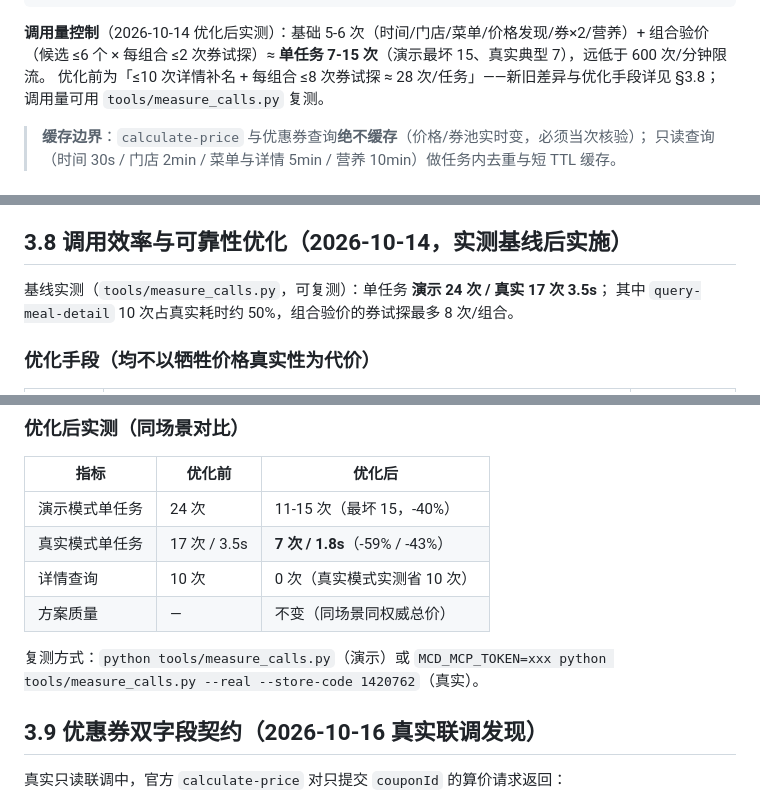
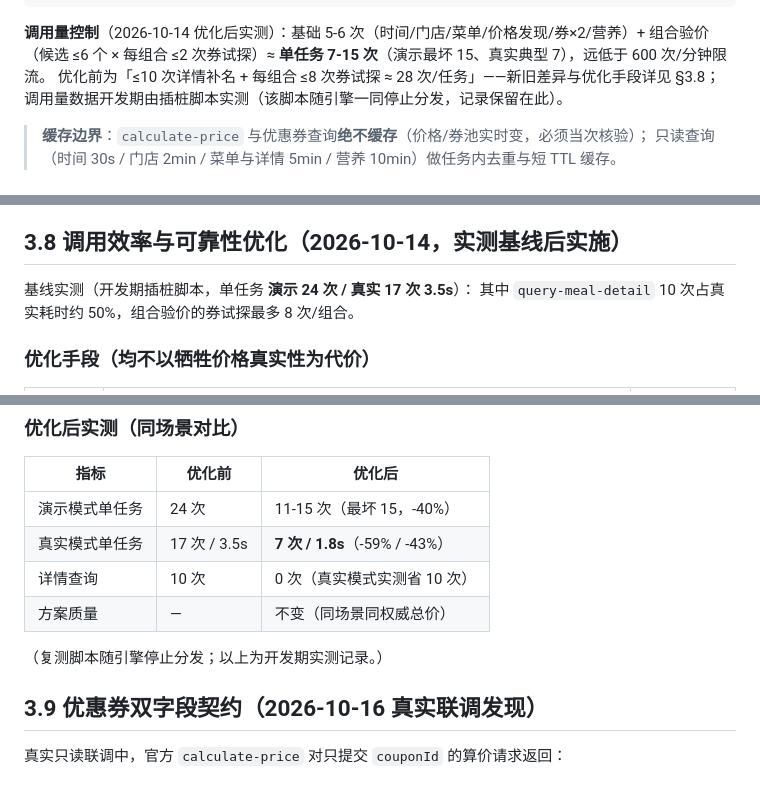
Before and after one commit to yaohanbo1-hue/burger-quest, a Markdown page: MCP_INTEGRATION.md, 3 parts joined by grey strips. Drawn GitHub-style.

```diff
--- a/MCP_INTEGRATION.md
+++ b/MCP_INTEGRATION.md
@@ -105,7 +105,7 @@
 **调用量控制**（2026-10-14 优化后实测）：基础 5-6 次（时间/门店/菜单/价格发现/券×2/营养）+ 组合验价
 （候选 ≤6 个 × 每组合 ≤2 次券试探）≈ **单任务 7-15 次**（演示最坏 15、真实典型 7），远低于 600 次/分钟限流。
 优化前为「≤10 次详情补名 + 每组合 ≤8 次券试探 ≈ 28 次/任务」——新旧差异与优化手段详见 §3.8；
-调用量可用 `tools/measure_calls.py` 复测。
+调用量数据开发期由插桩脚本实测（该脚本随引擎一同停止分发，记录保留在此）。
 
 > **缓存边界**：`calculate-price` 与优惠券查询**绝不缓存**（价格/券池实时变，必须当次核验）；
 > 只读查询（时间 30s / 门店 2min / 菜单与详情 5min / 营养 10min）做任务内去重与短 TTL 缓存。
@@ -224,7 +224,7 @@ python -m burger_quest smoke --store-code 1420762 --json result.json
 
 ## 3.8 调用效率与可靠性优化（2026-10-14，实测基线后实施）
 
-基线实测（`tools/measure_calls.py`，可复测）：单任务 **演示 24 次 / 真实 17 次 3.5s**；
+基线实测（开发期插桩脚本，单任务 **演示 24 次 / 真实 17 次 3.5s**）：
 其中 `query-meal-detail` 10 次占真实耗时约 50%，组合验价的券试探最多 8 次/组合。
 
 ### 优化手段（均不以牺牲价格真实性为代价）
@@ -255,8 +255,7 @@ python -m burger_quest smoke --store-code 1420762 --json result.json
 | 详情查询 | 10 次 | 0 次（真实模式实测省 10 次） |
 | 方案质量 | — | 不变（同场景同权威总价） |
 
-复测方式：`python tools/measure_calls.py`（演示）或
-`MCD_MCP_TOKEN=xxx python tools/measure_calls.py --real --store-code 1420762`（真实）。
+（复测脚本随引擎停止分发；以上为开发期实测记录。）
 
 ## 3.9 优惠券双字段契约（2026-10-16 真实联调发现）
 
```
Also changed, not shown: SKILL.md (+1 -1 lines), workbuddy.md (+2 -0 lines).
